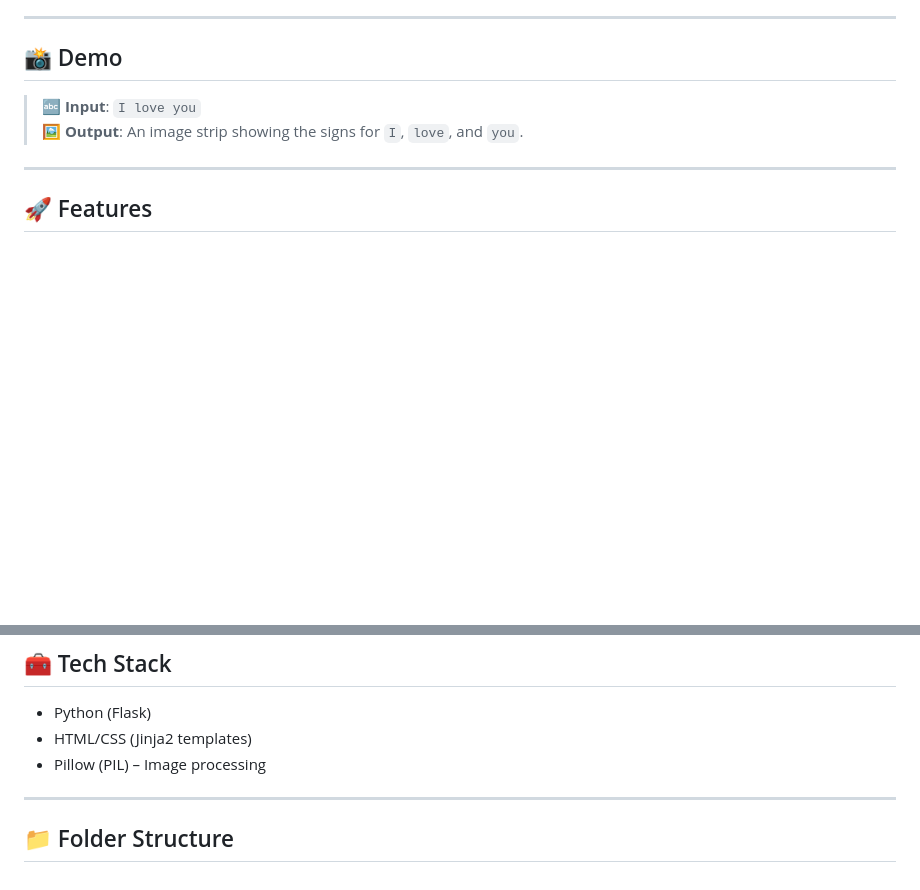
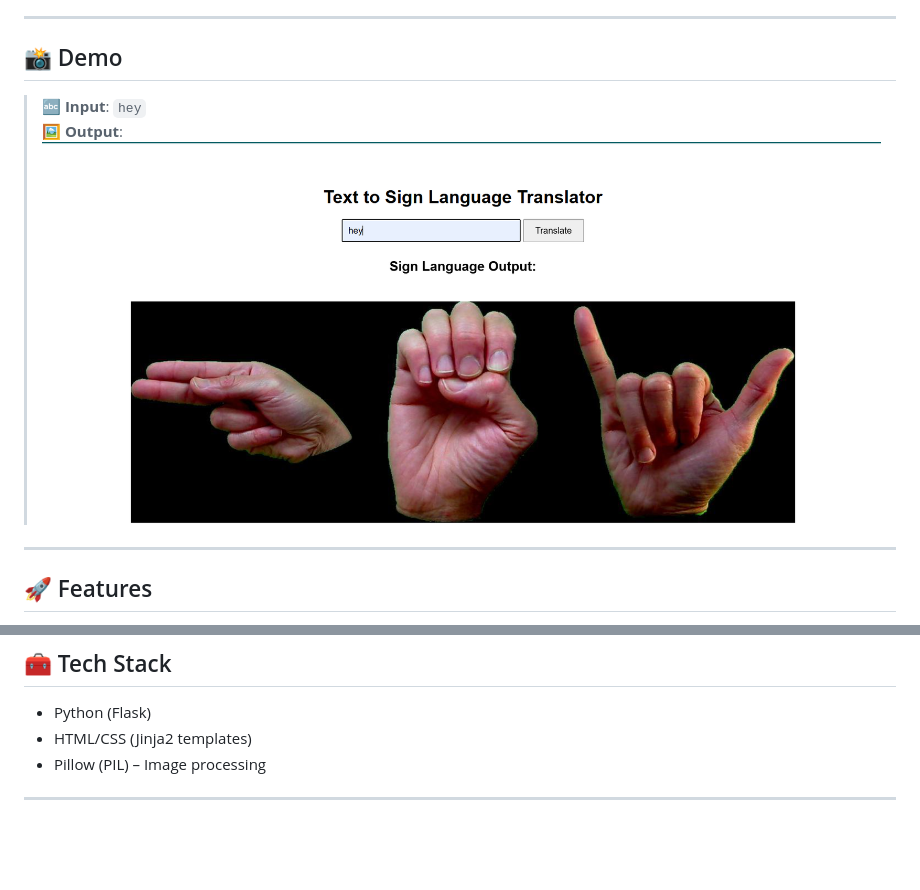
Before and after one commit to Aniketsingla8/sign-language-visualizer, a Markdown page: README.md, 2 parts joined by grey strips. Rendered like a GitHub page; pictures changed too: image.png (added); blank space fills up the shorter version.

Commit message:
changes made in readme

```diff
--- a/README.md
+++ b/README.md
@@ -6,8 +6,8 @@ A simple Flask web application that converts an English sentence into a sequence
 
 ## 📸 Demo
 
-> 🔤 **Input**: `I love you`
-> 🖼️ **Output**: An image strip showing the signs for `I`, `love`, and `you`.
+> 🔤 **Input**: `hey`
+> 🖼️ **Output**: ![alt text](image.png)
 
 ---
 
@@ -27,5 +27,3 @@ A simple Flask web application that converts an English sentence into a sequence
 - Pillow (PIL) – Image processing
 
 ---
-
-## 📁 Folder Structure
```
